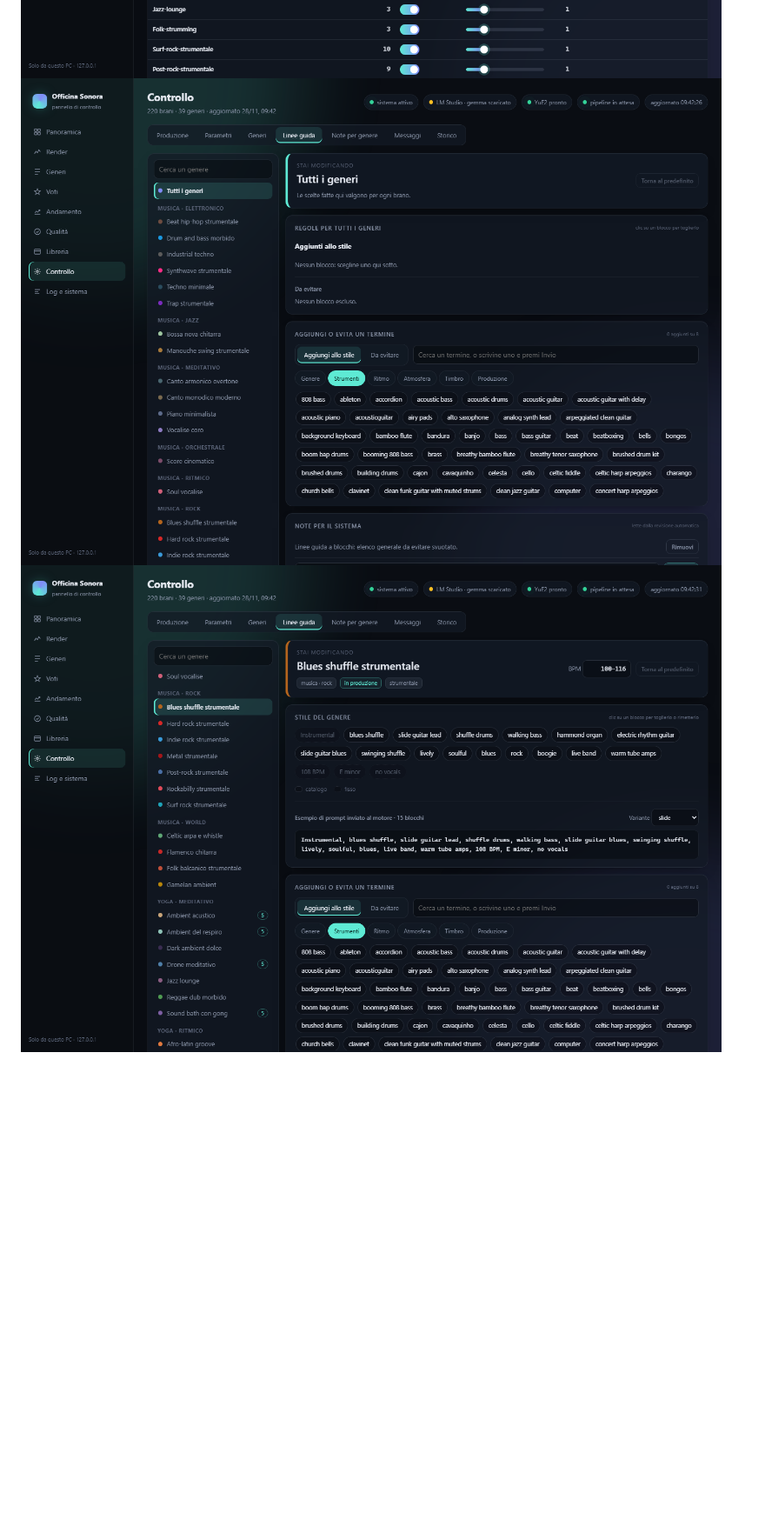
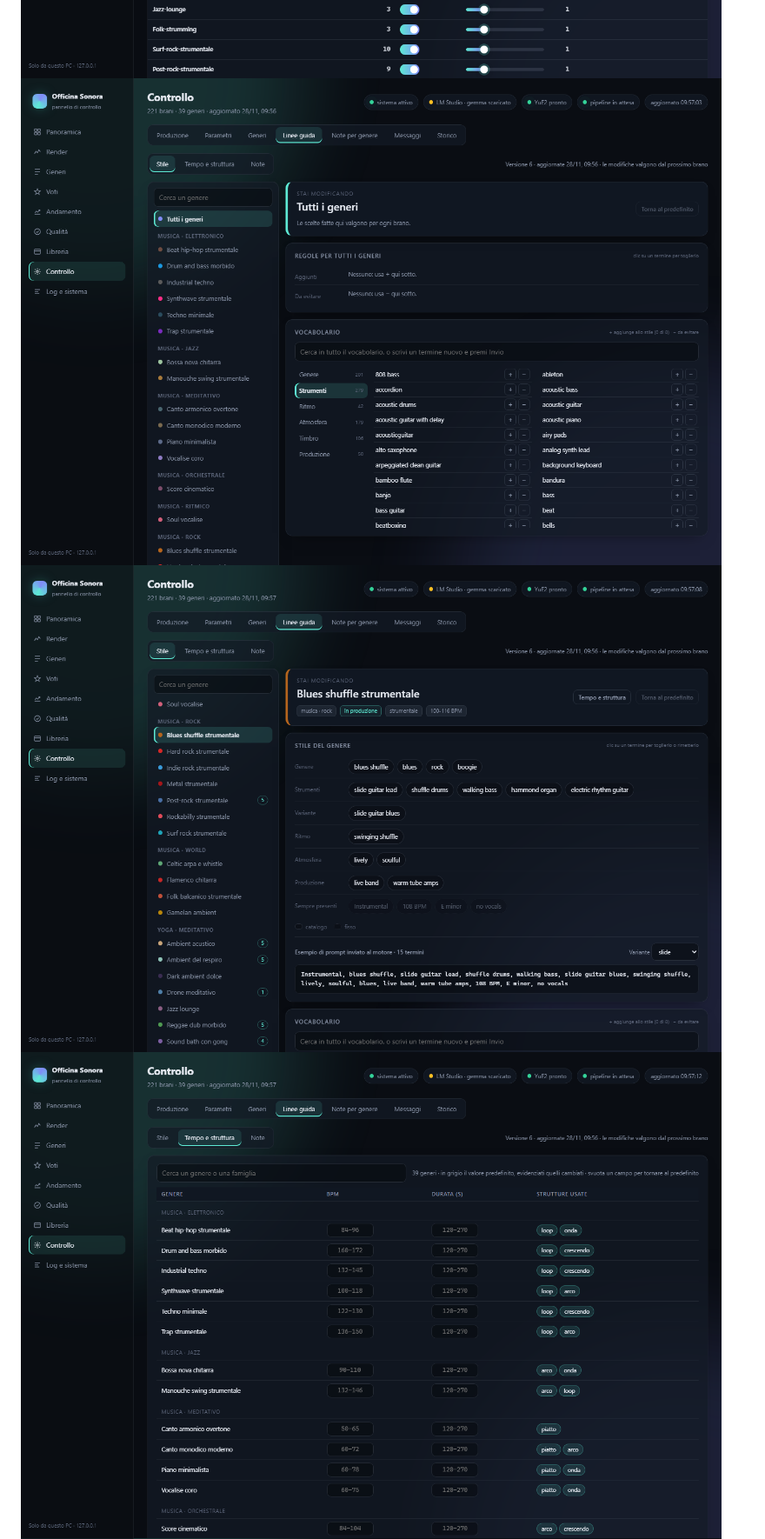
Before and after one commit to PaoloPrandoniTechnology/officina-sonora, a Markdown page: README.md, the part around one of its changes. Shown at 87% size. GitHub-like rendering; pictures changed too: docs/screenshots/10-controllo-guida.png, docs/screenshots/15-controllo-guida-genere.png, docs/screenshots/16-controllo-guida-tempo.png (added); blank space fills up the shorter version.

```diff
--- a/README.md
+++ b/README.md
@@ -303,6 +303,7 @@ Le modifiche valgono dal brano successivo e sono registrate nello **Storico** co
 ![Generi: pesi](docs/screenshots/09-controllo-generi.png)
 ![Linee guida generali](docs/screenshots/10-controllo-guida.png)
 ![Linee guida di un genere](docs/screenshots/15-controllo-guida-genere.png)
+![Tempo e struttura](docs/screenshots/16-controllo-guida-tempo.png)
 ![Note per genere](docs/screenshots/11-controllo-note.png)
 ![Storico](docs/screenshots/12-controllo-storico.png)
 
```
Also changed, not shown: other parts of README.md (+10 -6 lines), 6 other files.
